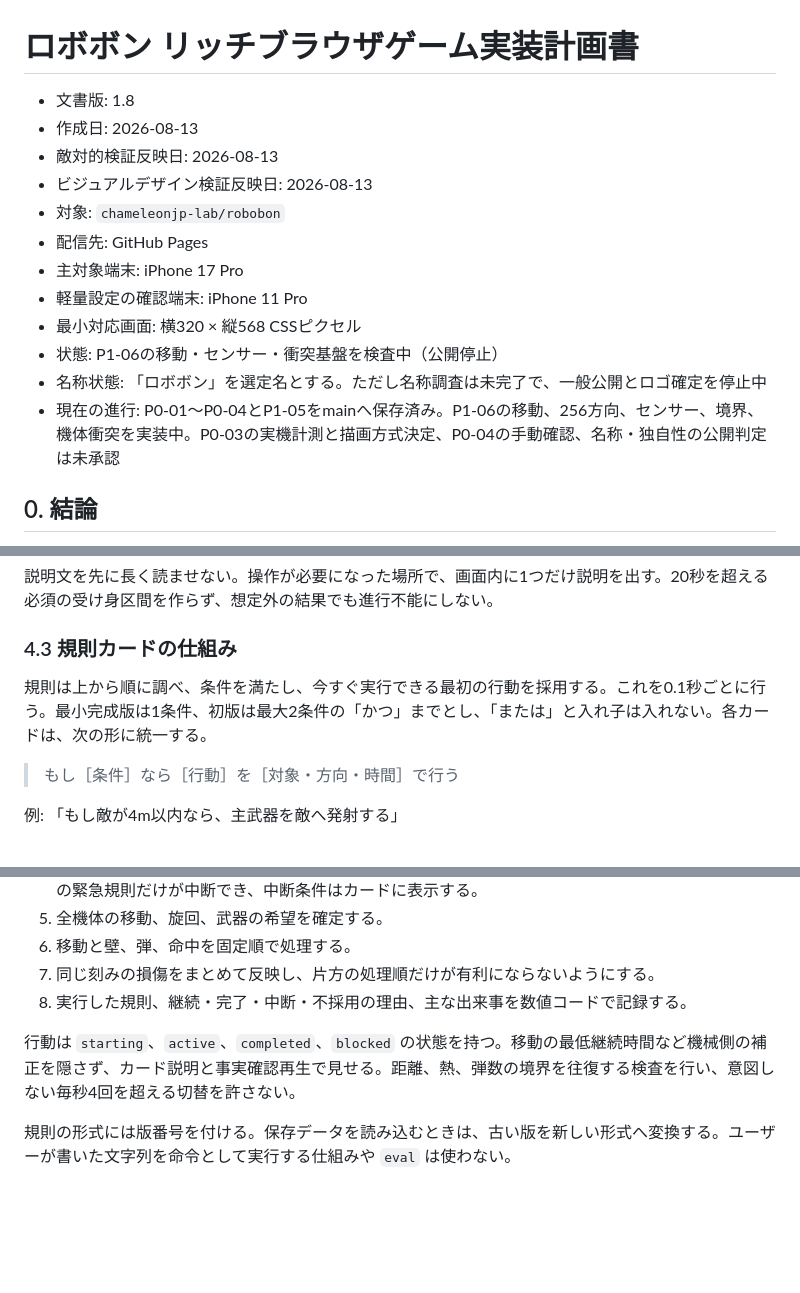
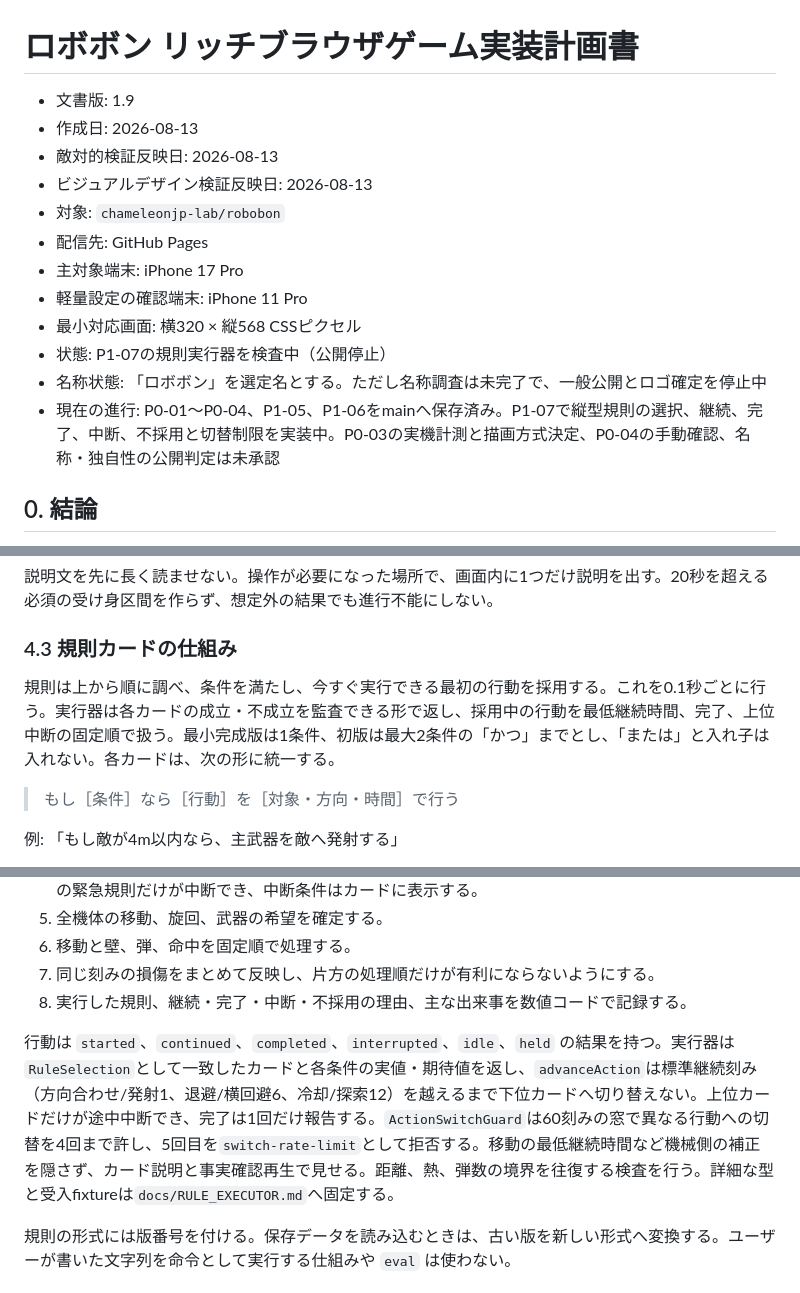
Before and after one commit to chameleonjp-lab/robobon, a Markdown page: docs/IMPLEMENTATION_PLAN.md, 3 parts joined by grey strips. GitHub-like rendering; blank space fills up the shorter version.

Commit message:
P1-07: record executor progress and gates

```diff
--- a/docs/IMPLEMENTATION_PLAN.md
+++ b/docs/IMPLEMENTATION_PLAN.md
@@ -1,6 +1,6 @@
 # ロボボン リッチブラウザゲーム実装計画書
 
-- 文書版: 1.8
+- 文書版: 1.9
 - 作成日: 2026-08-13
 - 敵対的検証反映日: 2026-08-13
 - ビジュアルデザイン検証反映日: 2026-08-13
@@ -9,9 +9,9 @@
 - 主対象端末: iPhone 17 Pro
 - 軽量設定の確認端末: iPhone 11 Pro
 - 最小対応画面: 横320 × 縦568 CSSピクセル
-- 状態: P1-06の移動・センサー・衝突基盤を検査中（公開停止）
+- 状態: P1-07の規則実行器を検査中（公開停止）
 - 名称状態: 「ロボボン」を選定名とする。ただし名称調査は未完了で、一般公開とロゴ確定を停止中
-- 現在の進行: P0-01〜P0-04とP1-05をmainへ保存済み。P1-06の移動、256方向、センサー、境界、機体衝突を実装中。P0-03の実機計測と描画方式決定、P0-04の手動確認、名称・独自性の公開判定は未承認
+- 現在の進行: P0-01〜P0-04、P1-05、P1-06をmainへ保存済み。P1-07で縦型規則の選択、継続、完了、中断、不採用と切替制限を実装中。P0-03の実機計測と描画方式決定、P0-04の手動確認、名称・独自性の公開判定は未承認
 
 ## 0. 結論
 
@@ -296,7 +296,7 @@ P0で `docs/VISUAL_DESIGN.md` を作り、見た目の3本柱、使わない表
 
 ### 4.3 規則カードの仕組み
 
-規則は上から順に調べ、条件を満たし、今すぐ実行できる最初の行動を採用する。これを0.1秒ごとに行う。最小完成版は1条件、初版は最大2条件の「かつ」までとし、「または」と入れ子は入れない。各カードは、次の形に統一する。
+規則は上から順に調べ、条件を満たし、今すぐ実行できる最初の行動を採用する。これを0.1秒ごとに行う。実行器は各カードの成立・不成立を監査できる形で返し、採用中の行動を最低継続時間、完了、上位中断の固定順で扱う。最小完成版は1条件、初版は最大2条件の「かつ」までとし、「または」と入れ子は入れない。各カードは、次の形に統一する。
 
 > もし［条件］なら［行動］を［対象・方向・時間］で行う
 
@@ -478,7 +478,7 @@ Canvas 2Dで性能、表現、制作効率のいずれかがP0の実測目標を
 7. 同じ刻みの損傷をまとめて反映し、片方の処理順だけが有利にならないようにする。
 8. 実行した規則、継続・完了・中断・不採用の理由、主な出来事を数値コードで記録する。
 
-行動は `starting`、`active`、`completed`、`blocked` の状態を持つ。移動の最低継続時間など機械側の補正を隠さず、カード説明と事実確認再生で見せる。距離、熱、弾数の境界を往復する検査を行い、意図しない毎秒4回を超える切替を許さない。
+行動は `started`、`continued`、`completed`、`interrupted`、`idle`、`held` の結果を持つ。実行器は`RuleSelection`として一致したカードと各条件の実値・期待値を返し、`advanceAction`は標準継続刻み（方向合わせ/発射1、退避/横回避6、冷却/探索12）を越えるまで下位カードへ切り替えない。上位カードだけが途中中断でき、完了は1回だけ報告する。`ActionSwitchGuard`は60刻みの窓で異なる行動への切替を4回まで許し、5回目を`switch-rate-limit`として拒否する。移動の最低継続時間など機械側の補正を隠さず、カード説明と事実確認再生で見せる。距離、熱、弾数の境界を往復する検査を行う。詳細な型と受入fixtureは`docs/RULE_EXECUTOR.md`へ固定する。
 
 規則の形式には版番号を付ける。保存データを読み込むときは、古い版を新しい形式へ変換する。ユーザーが書いた文字列を命令として実行する仕組みや `eval` は使わない。
 
```
Also changed, not shown: other parts of docs/IMPLEMENTATION_PLAN.md (+2 -2 lines).
